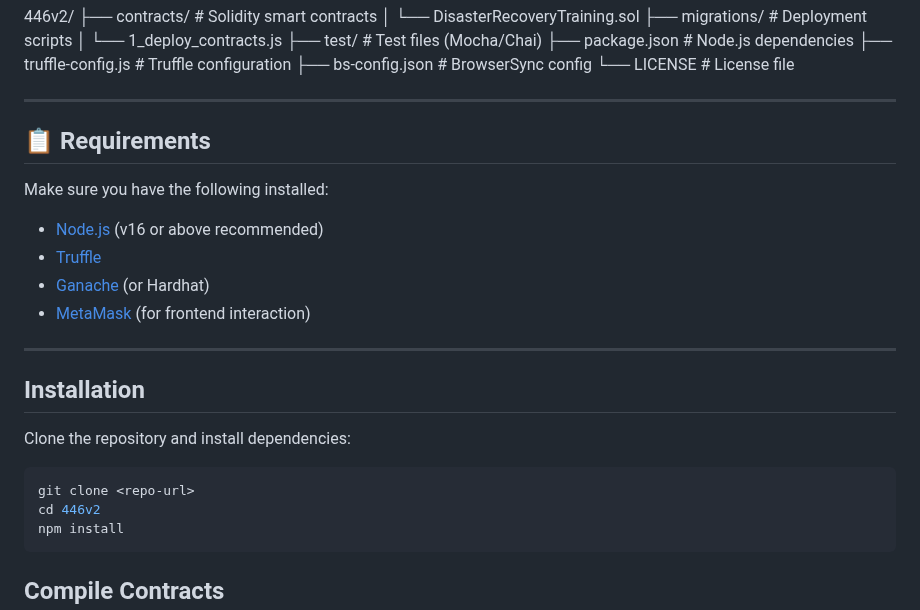
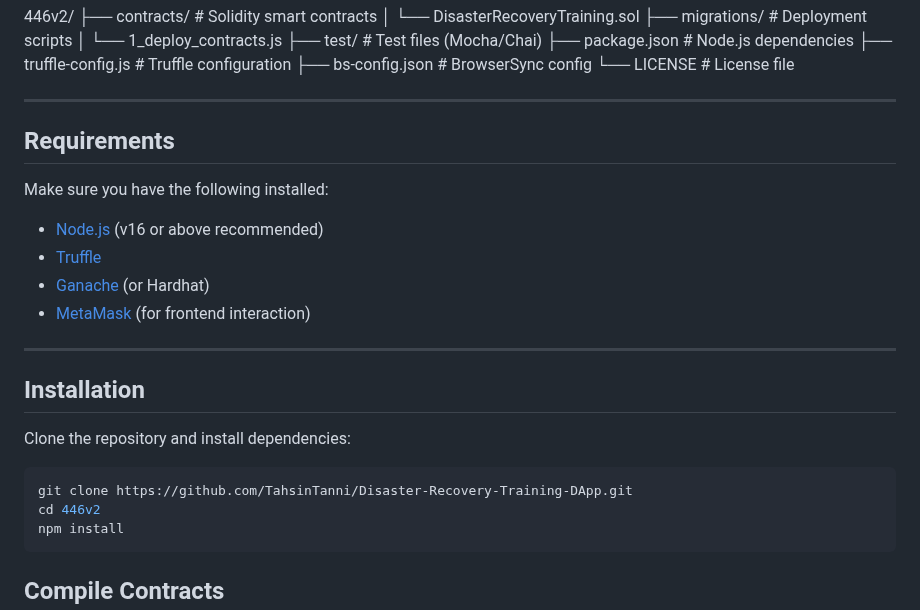
Before and after one commit to TahsinTanni/Disaster-Recovery-Training-DApp, a Markdown page: README.md, the part around one of its changes. Rendered like a GitHub page.

````diff
--- a/README.md
+++ b/README.md
@@ -47,7 +47,7 @@ This project demonstrates how blockchain can ensure **transparency, security, an
 
 ---
 
-## 📋 Requirements
+## Requirements
 Make sure you have the following installed:
 - [Node.js](https://nodejs.org/) (v16 or above recommended)
 - [Truffle](https://trufflesuite.com/truffle/)
@@ -60,7 +60,7 @@ Make sure you have the following installed:
 Clone the repository and install dependencies:
 
 ```bash
-git clone <repo-url>
+git clone https://github.com/TahsinTanni/Disaster-Recovery-Training-DApp.git
 cd 446v2
 npm install
 ```
````
Also changed, not shown: other parts of README.md (+1 -1 lines).
